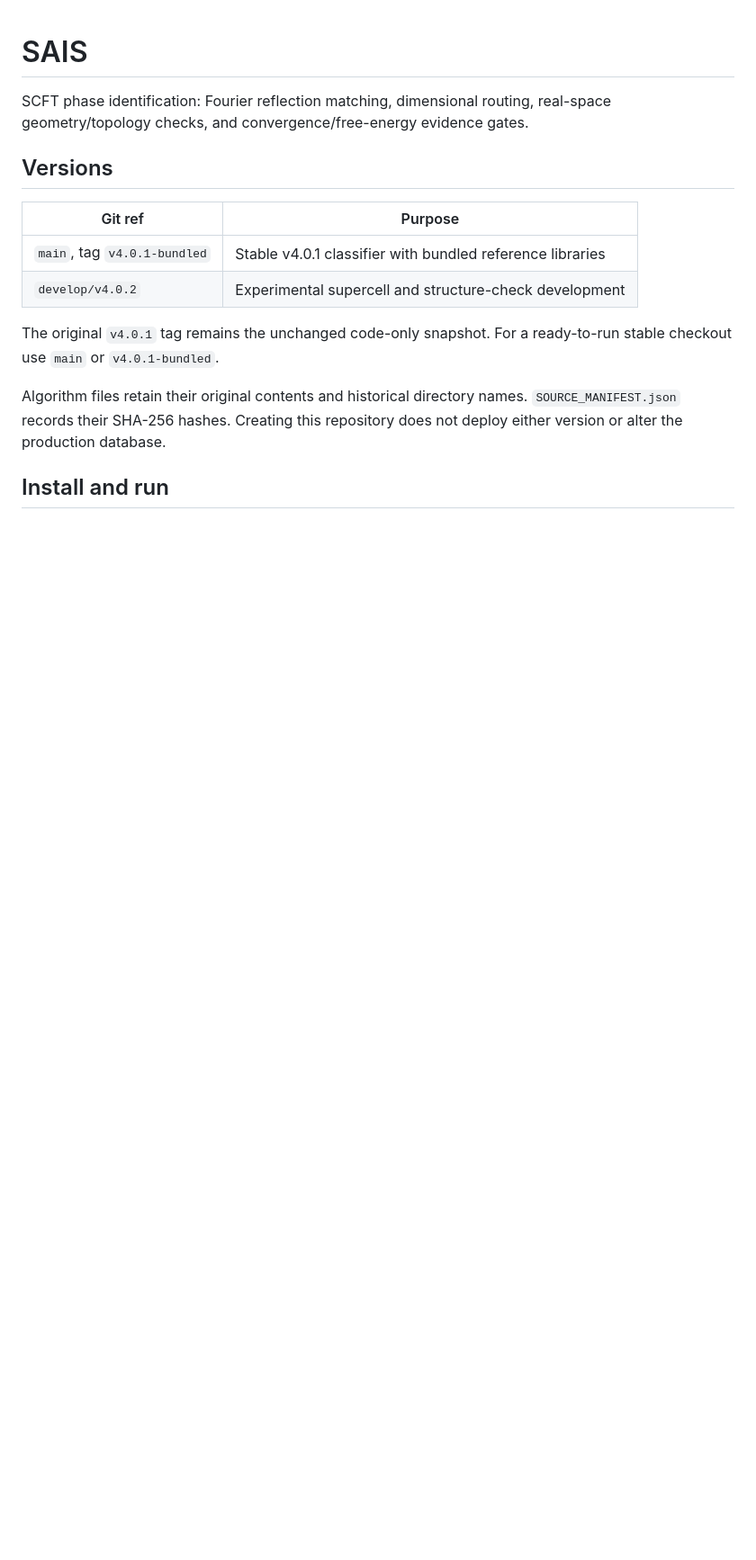
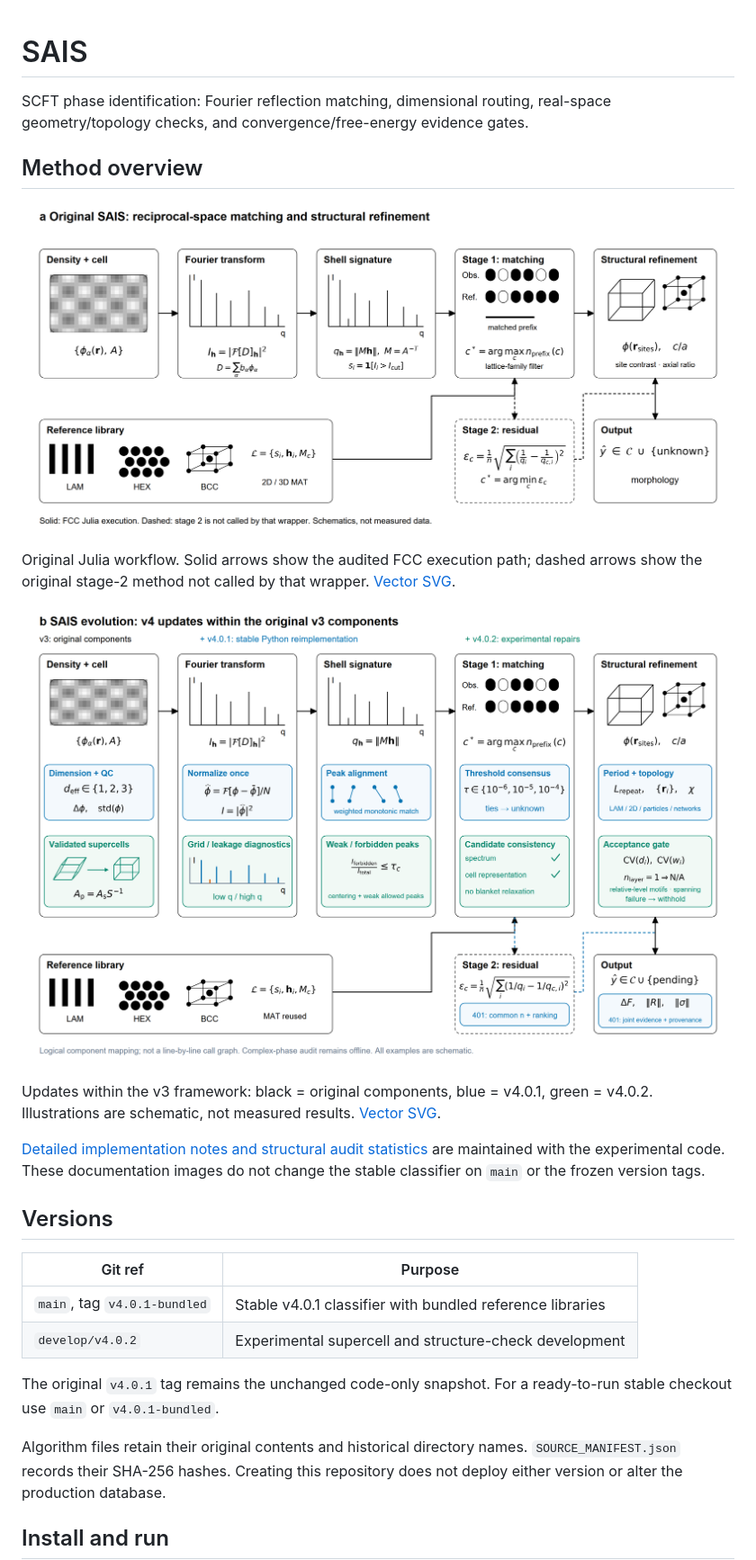
Before and after one commit to PolyorderLab/SAIS, a Markdown page: README.md, the part around the change. Shown at 90% size. GitHub-like rendering; pictures changed too: docs/figures/sais-v3-workflow.png (added), docs/figures/sais-v4-components.png (added); blank space fills up the shorter version.

Commit message:
Show SAIS workflow figures on the default README

```diff
--- a/README.md
+++ b/README.md
@@ -2,6 +2,24 @@
 
 SCFT phase identification: Fourier reflection matching, dimensional routing,
 real-space geometry/topology checks, and convergence/free-energy evidence gates.
+
+## Method overview
+
+![Original SAIS method and audited Julia workflow](docs/figures/sais-v3-workflow.png)
+
+Original Julia workflow. Solid arrows show the audited FCC execution path;
+dashed arrows show the original stage-2 method not called by that wrapper.
+[Vector SVG](docs/figures/sais-v3-workflow.svg).
+
+![v4 updates mapped onto the original SAIS components](docs/figures/sais-v4-components.png)
+
+Updates within the v3 framework: black = original components, blue = v4.0.1,
+green = v4.0.2. Illustrations are schematic, not measured results.
+[Vector SVG](docs/figures/sais-v4-components.svg).
+
+[Detailed implementation notes and structural audit statistics](https://github.com/PolyorderLab/SAIS/blob/develop/v4.0.2/README.md)
+are maintained with the experimental code. These documentation images do not
+change the stable classifier on `main` or the frozen version tags.
 
 ## Versions
 
```
Also changed, not shown: 3 other files.
